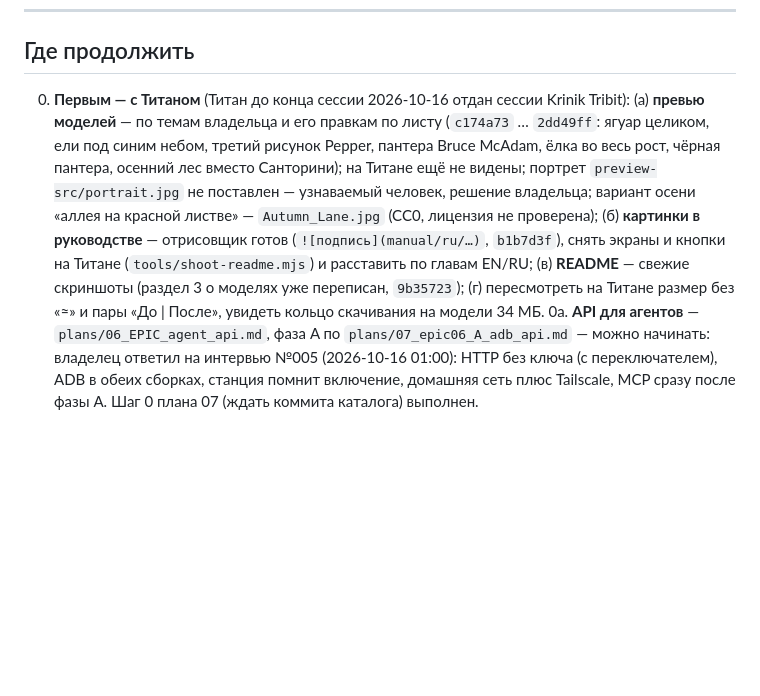
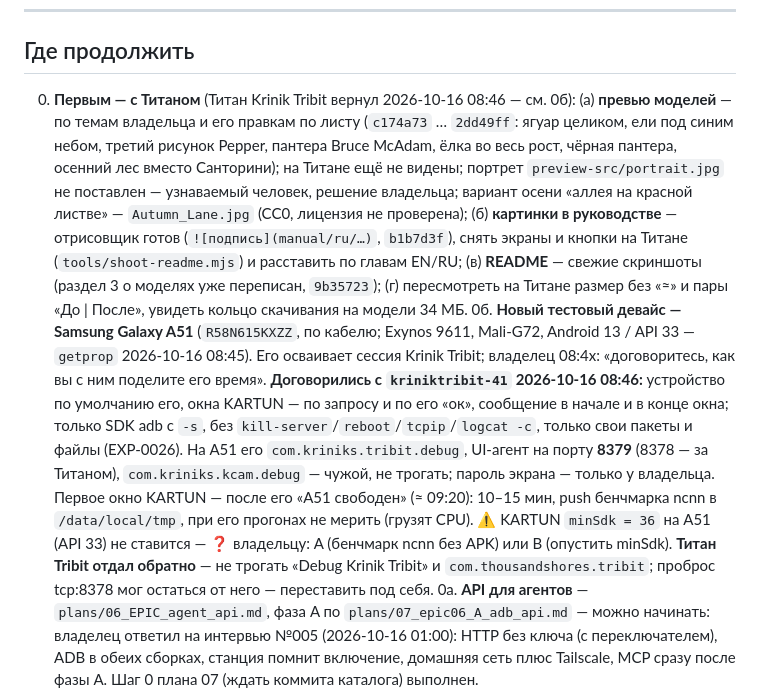
Before and after one commit to MikalaiKryvusha/KARTUN, a Markdown page: STATUS.md, the part around the change. GitHub-like rendering; blank space fills up the shorter version.

Commit message:
docs: STATUS - new test device Samsung A51 shared with Krinik Tribit, Titan returned
Co-Authored-By: Claude Opus 5.5 (1M context) <noreply@anthropic.com>

```diff
--- a/STATUS.md
+++ b/STATUS.md
@@ -53,13 +53,22 @@ lint последний раз 2026-10-15 13:10 — 0 ошибок, 15 пред
 
 ## Где продолжить
 
-0. **Первым — с Титаном** (Титан до конца сессии 2026-10-16 отдан сессии Krinik Tribit): (а) **превью моделей** — по темам владельца и его правкам по листу (`c174a73` … `2dd49ff`: ягуар целиком, ели под синим небом, третий рисунок Pepper, пантера Bruce McAdam, ёлка во весь рост,
+0. **Первым — с Титаном** (Титан Krinik Tribit вернул 2026-10-16 08:46 — см. 0б): (а) **превью моделей** — по темам владельца и его правкам по листу (`c174a73` … `2dd49ff`: ягуар целиком, ели под синим небом, третий рисунок Pepper, пантера Bruce McAdam, ёлка во весь рост,
    чёрная пантера, осенний лес вместо Санторини); на Титане ещё не видены; портрет `preview-src/portrait.jpg` не поставлен —
    узнаваемый человек, решение владельца; вариант осени «аллея на красной листве» — `Autumn_Lane.jpg` (CC0, лицензия не
    проверена); (б) **картинки в руководстве** —
    отрисовщик готов (`![подпись](manual/ru/…)`, `b1b7d3f`), снять экраны и кнопки на Титане (`tools/shoot-readme.mjs`) и
    расставить по главам EN/RU; (в) **README** — свежие скриншоты (раздел 3 о моделях уже переписан, `9b35723`); (г) пересмотреть на
    Титане размер без «≈» и пары «До | После», увидеть кольцо скачивания на модели 34 МБ.
+0б. **Новый тестовый девайс — Samsung Galaxy A51** (`R58N615KXZZ`, по кабелю; Exynos 9611, Mali-G72, Android 13 / API 33 —
+   `getprop` 2026-10-16 08:45). Его осваивает сессия Krinik Tribit; владелец 08:4x: «договоритесь, как вы с ним поделите его время».
+   **Договорились с `kriniktribit-41` 2026-10-16 08:46:** устройство по умолчанию его, окна KARTUN — по запросу и по его «ок», сообщение
+   в начале и в конце окна; только SDK adb с `-s`, без `kill-server`/`reboot`/`tcpip`/`logcat -c`, только свои пакеты и файлы (EXP-0026).
+   На A51 его `com.kriniks.tribit.debug`, UI-агент на порту **8379** (8378 — за Титаном), `com.kriniks.kcam.debug` — чужой, не трогать;
+   пароль экрана — только у владельца. Первое окно KARTUN — после его «A51 свободен» (≈ 09:20): 10–15 мин, push бенчмарка ncnn в
+   `/data/local/tmp`, при его прогонах не мерить (грузят CPU). ⚠ KARTUN `minSdk = 36` на A51 (API 33) не ставится — ❓ владельцу: A
+   (бенчмарк ncnn без APK) или B (опустить minSdk). **Титан Tribit отдал обратно** — не трогать «Debug Krinik Tribit» и
+   `com.thousandshores.tribit`; проброс tcp:8378 мог остаться от него — переставить под себя.
 0а. **API для агентов** — `plans/06_EPIC_agent_api.md`, фаза A по `plans/07_epic06_A_adb_api.md` — можно начинать: владелец ответил на
    интервью №005 (2026-10-16 01:00): HTTP без ключа (с переключателем), ADB в обеих сборках, станция помнит включение, домашняя сеть
    плюс Tailscale, MCP сразу после фазы A. Шаг 0 плана 07 (ждать коммита каталога) выполнен.
```
